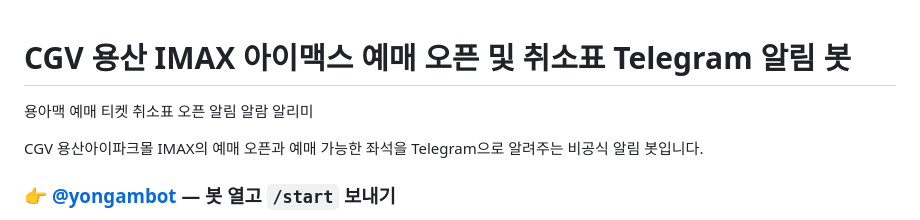
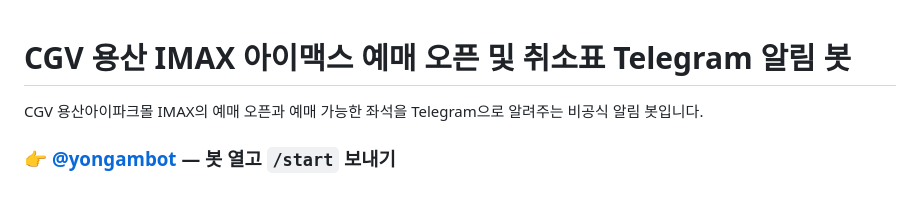
Before and after one commit to yuemyname/yongam-bot, a Markdown page: README.md, the part around the change. Rendered like a GitHub page; blank space fills up the shorter version.

```diff
--- a/README.md
+++ b/README.md
@@ -1,6 +1,4 @@
 # CGV 용산 IMAX 아이맥스 예매 오픈 및 취소표 Telegram 알림 봇
-
-용아맥 예매 티켓 취소표 오픈 알림 알람 알리미
 
 CGV 용산아이파크몰 IMAX의 예매 오픈과 예매 가능한 좌석을 Telegram으로 알려주는 비공식 알림 봇입니다.
 
```
